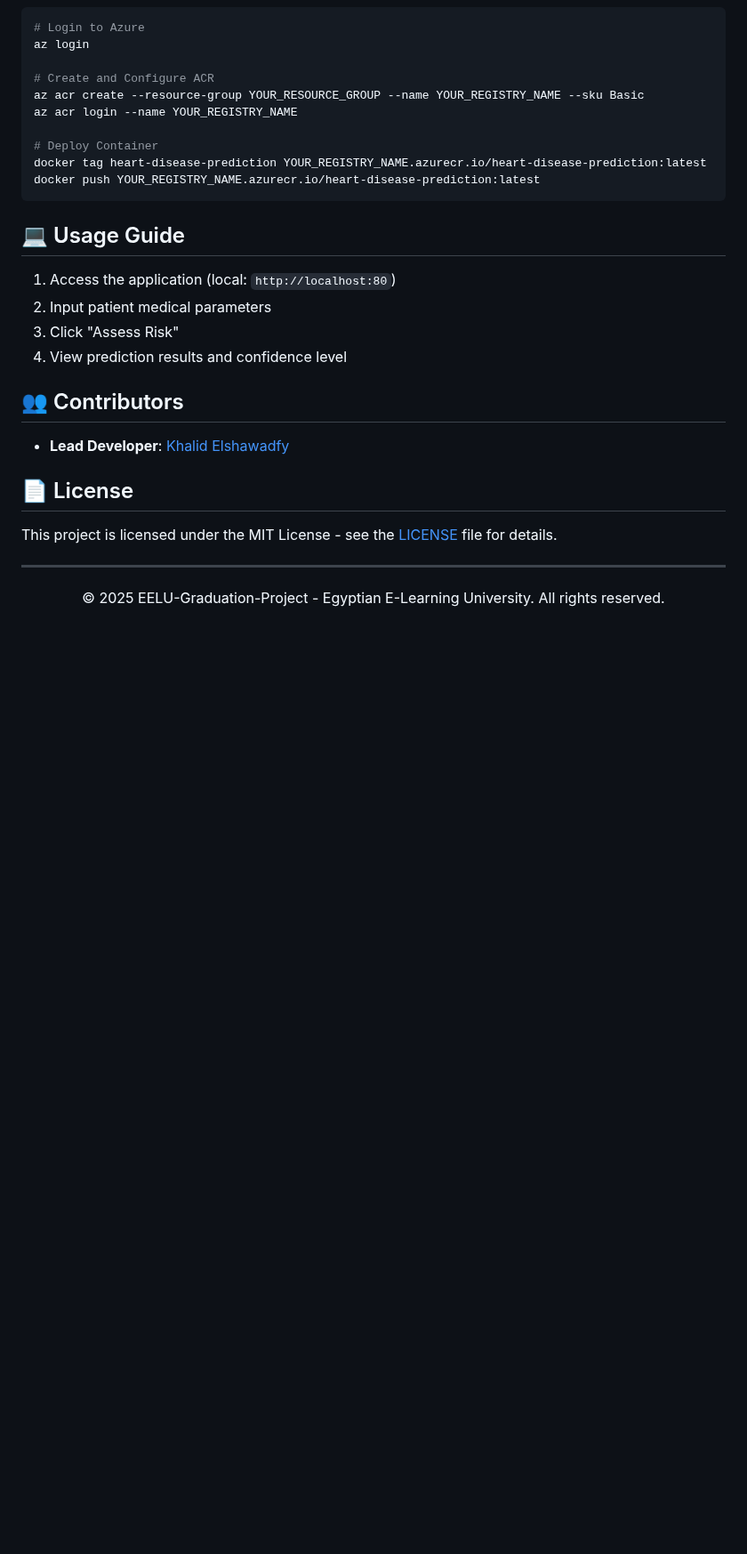
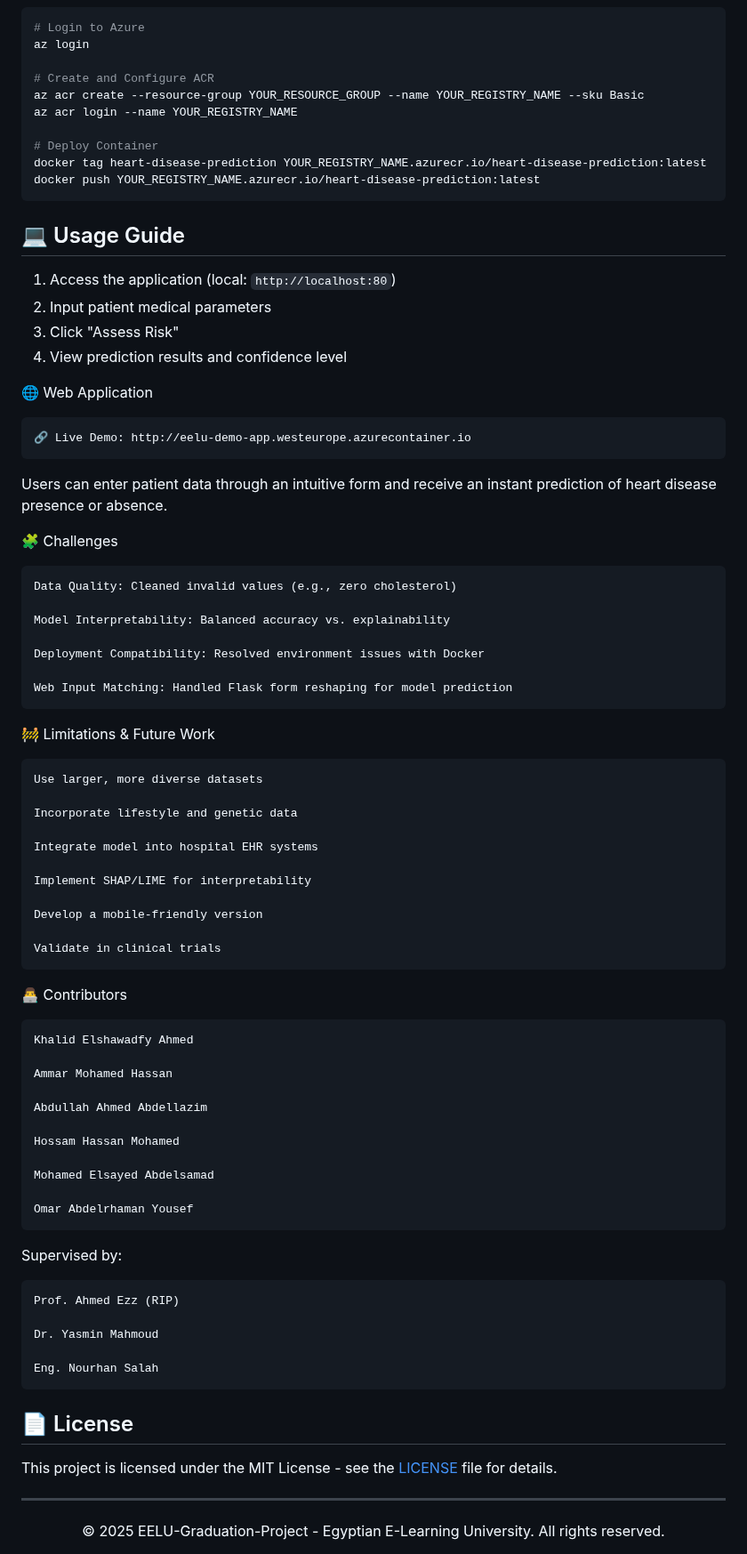
Before and after one commit to yatara21/Heart-disease-prediction-GP, a Markdown page: README.md, the part around the change. Shown at 89% size. Rendered like a GitHub page; blank space fills up the shorter version.

```diff
--- a/README.md
+++ b/README.md
@@ -147,9 +147,57 @@ docker push YOUR_REGISTRY_NAME.azurecr.io/heart-disease-prediction:latest
 3. Click "Assess Risk"
 4. View prediction results and confidence level
 
-## 👥 Contributors
-- **Lead Developer**: [Khalid Elshawadfy](https://github.com/yatara21)
+🌐 Web Application
 
+    🔗 Live Demo: http://eelu-demo-app.westeurope.azurecontainer.io
+
+Users can enter patient data through an intuitive form and receive an instant prediction of heart disease presence or absence.
+
+🧩 Challenges
+
+    Data Quality: Cleaned invalid values (e.g., zero cholesterol)
+
+    Model Interpretability: Balanced accuracy vs. explainability
+
+    Deployment Compatibility: Resolved environment issues with Docker
+
+    Web Input Matching: Handled Flask form reshaping for model prediction
+
+🚧 Limitations & Future Work
+
+    Use larger, more diverse datasets
+
+    Incorporate lifestyle and genetic data
+
+    Integrate model into hospital EHR systems
+
+    Implement SHAP/LIME for interpretability
+
+    Develop a mobile-friendly version
+
+    Validate in clinical trials
+
+👨‍💻 Contributors
+
+    Khalid Elshawadfy Ahmed
+
+    Ammar Mohamed Hassan
+
+    Abdullah Ahmed Abdellazim
+
+    Hossam Hassan Mohamed
+
+    Mohamed Elsayed Abdelsamad
+
+    Omar Abdelrhaman Yousef
+
+Supervised by:
+
+    Prof. Ahmed Ezz (RIP)
+
+    Dr. Yasmin Mahmoud
+
+    Eng. Nourhan Salah
 
 ## 📄 License
 This project is licensed under the MIT License - see the [LICENSE](LICENSE) file for details.
```
